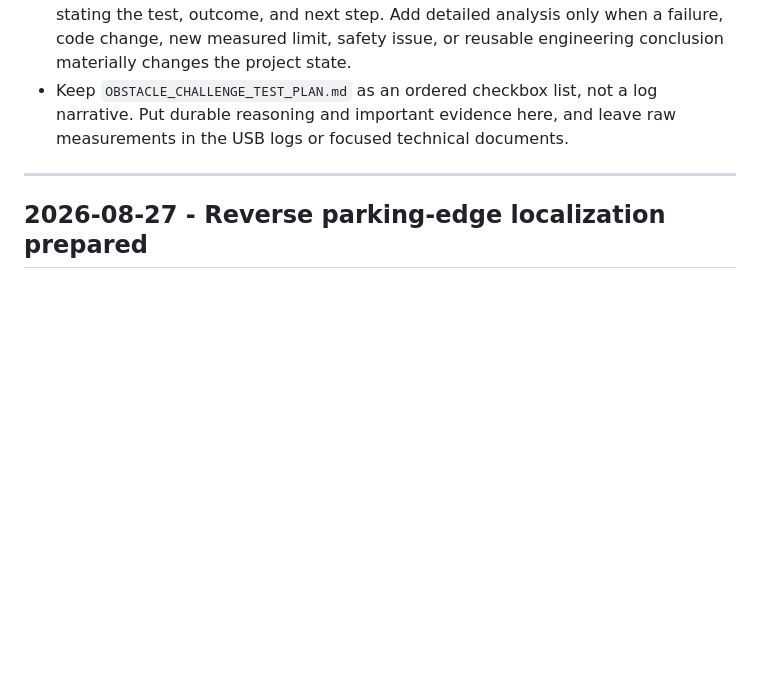
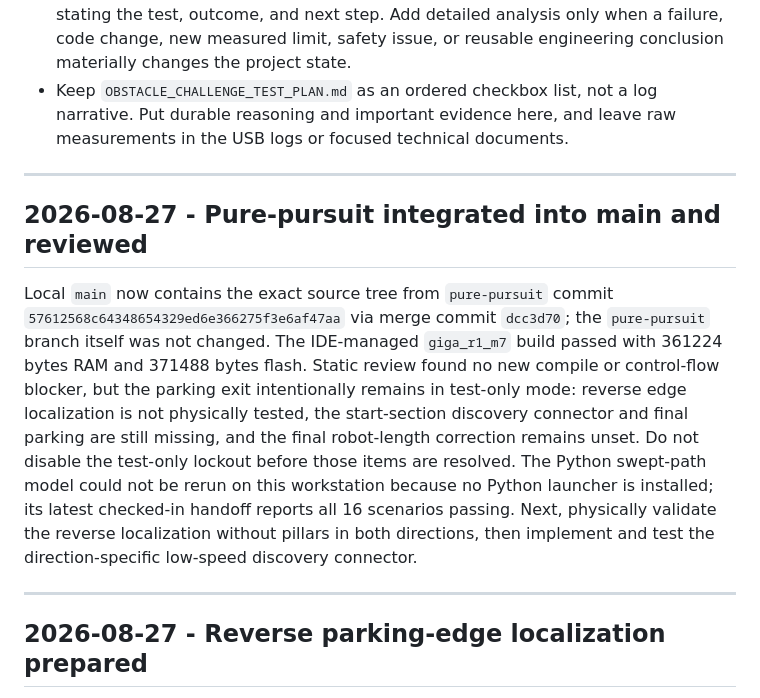
Before and after one commit to flawil-beavers/Future-Engineers_2026, a Markdown page: AGENT_DOCUMENTATION.md, the part around the change. Drawn GitHub-style; blank space fills up the shorter version.

Commit message:
Document pure-pursuit integration review

```diff
--- a/AGENT_DOCUMENTATION.md
+++ b/AGENT_DOCUMENTATION.md
@@ -33,6 +33,24 @@ constraints, and the next concrete action. It complements `AGENTS.md`, which
 
 ---
 
+## 2026-08-27 - Pure-pursuit integrated into main and reviewed
+
+Local `main` now contains the exact source tree from `pure-pursuit` commit
+`57612568c64348654329ed6e366275f3e6af47aa` via merge commit `dcc3d70`; the
+`pure-pursuit` branch itself was not changed. The IDE-managed `giga_r1_m7`
+build passed with 361224 bytes RAM and 371488 bytes flash. Static review found
+no new compile or control-flow blocker, but the parking exit intentionally
+remains in test-only mode: reverse edge localization is not physically tested,
+the start-section discovery connector and final parking are still missing, and
+the final robot-length correction remains unset. Do not disable the test-only
+lockout before those items are resolved. The Python swept-path model could not
+be rerun on this workstation because no Python launcher is installed; its
+latest checked-in handoff reports all 16 scenarios passing. Next, physically
+validate the reverse localization without pillars in both directions, then
+implement and test the direction-specific low-speed discovery connector.
+
+---
+
 ## 2026-08-27 - Reverse parking-edge localization prepared
 
 `D:\log_134.txt` physically passed the mirrored CW forward-edge-search run
```
